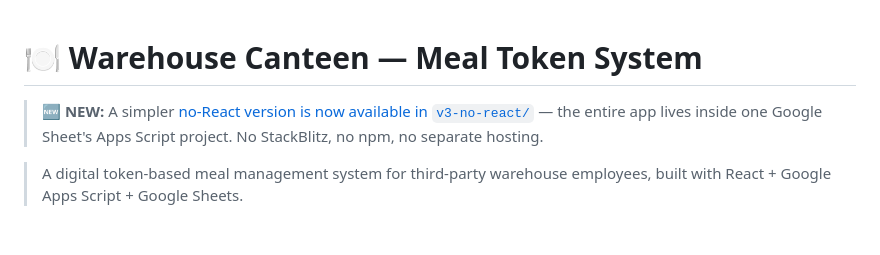
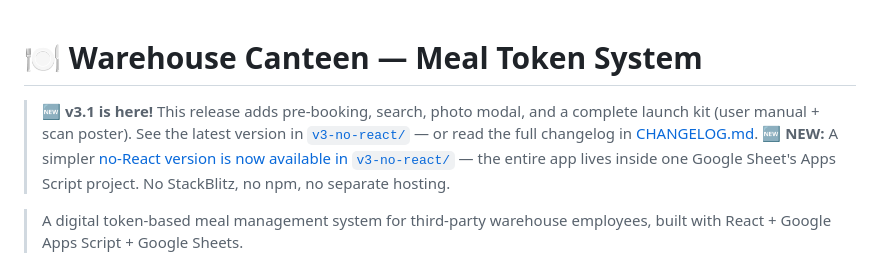
Before and after one commit to bijapurcharan-creator/canteen-token-system, a Markdown page: README.md, the part around the change. GitHub-like rendering; blank space fills up the shorter version.

Commit message:
Add v3.1 announcement banner to README

```diff
--- a/README.md
+++ b/README.md
@@ -1,4 +1,6 @@
 # 🍽️ Warehouse Canteen — Meal Token System
+> 🆕 **v3.1 is here!** This release adds pre-booking, search, photo modal, and a complete launch kit (user manual + scan poster).
+> See the latest version in [`v3-no-react/`](v3-no-react/README.md) — or read the full changelog in [CHANGELOG.md](CHANGELOG.md).
 > 🆕 **NEW:** A simpler [no-React version is now available in `v3-no-react/`](v3-no-react/README.md) — the entire app lives inside one Google Sheet's Apps Script project. No StackBlitz, no npm, no separate hosting.
 
 > A digital token-based meal management system for third-party warehouse employees, built with React + Google Apps Script + Google Sheets.
```
